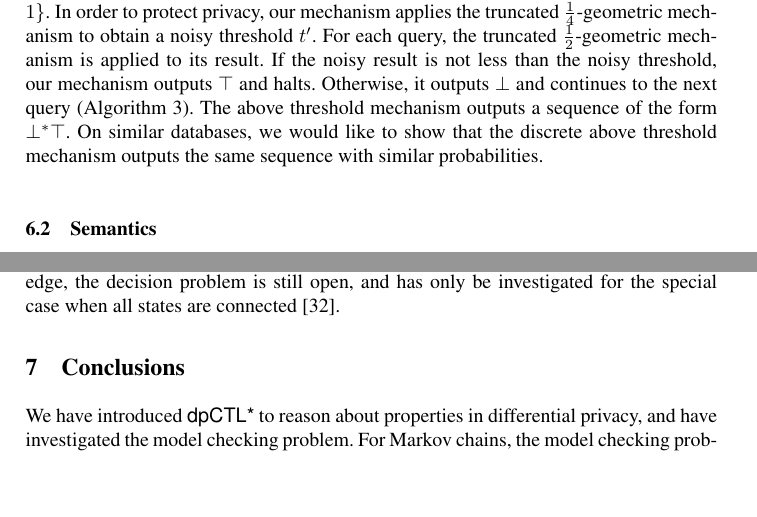
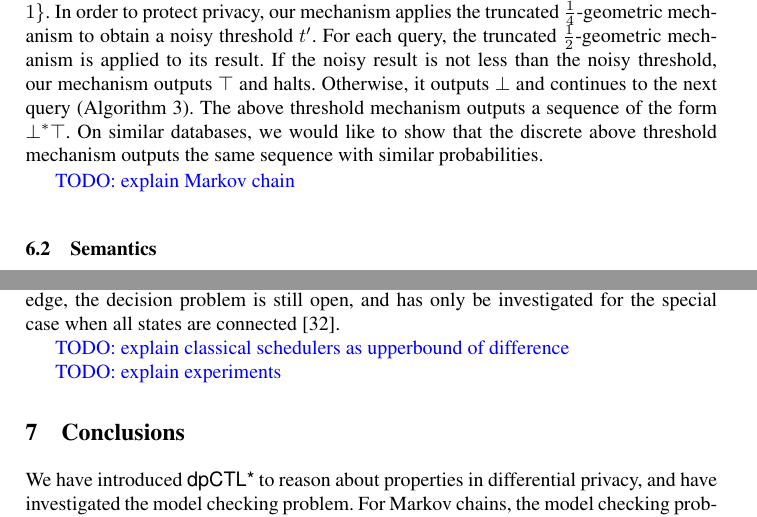
Before and after one commit to fmlab-iis/dp-logic, a LaTeX paper (main.tex, which reads above-threshold.tex, mdp.tex): two parts of pages 13 and 16 of 18, joined at a grey line, cut so that both start at the same text, the shorter picture padded with empty space. Compiled offline with pdfLaTeX.

Commit message:
add todos

```diff
--- a/above-threshold.tex
+++ b/above-threshold.tex
@@ -119,6 +119,8 @@ similar databases, we would like to show that the discrete above
 threshold mechanism outputs the same sequence with similar
 probabilities.
 
+\todo{explain Markov chain}
+
 \begin{figure}
   \centering
     \resizebox{.8\columnwidth}{!}{
--- a/mdp.tex
+++ b/mdp.tex
@@ -173,3 +173,7 @@ neighbors may still be distinguished by a scheduler. The
 weaker definition does not preserve differential privacy. We hence
 prefer the original definition.
 }
+
+\todo{explain classical schedulers as upperbound of difference}
+
+\todo{explain experiments}
```
